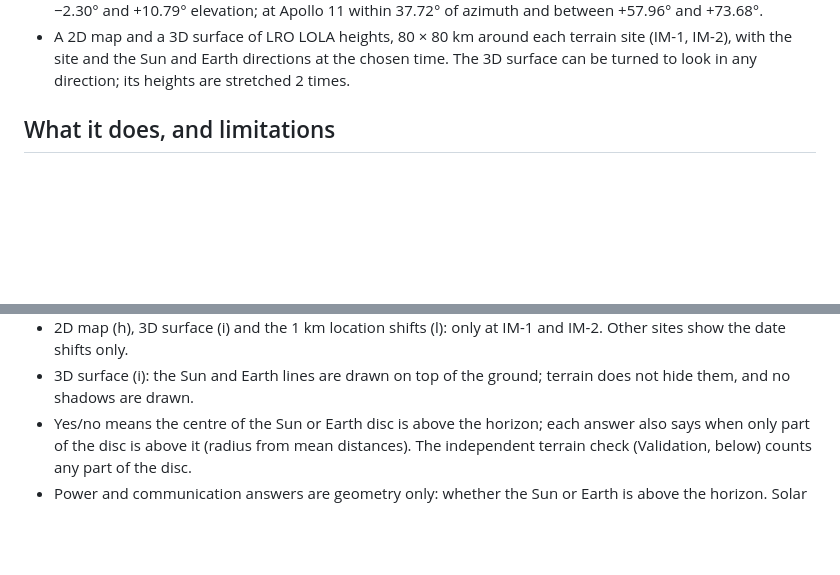
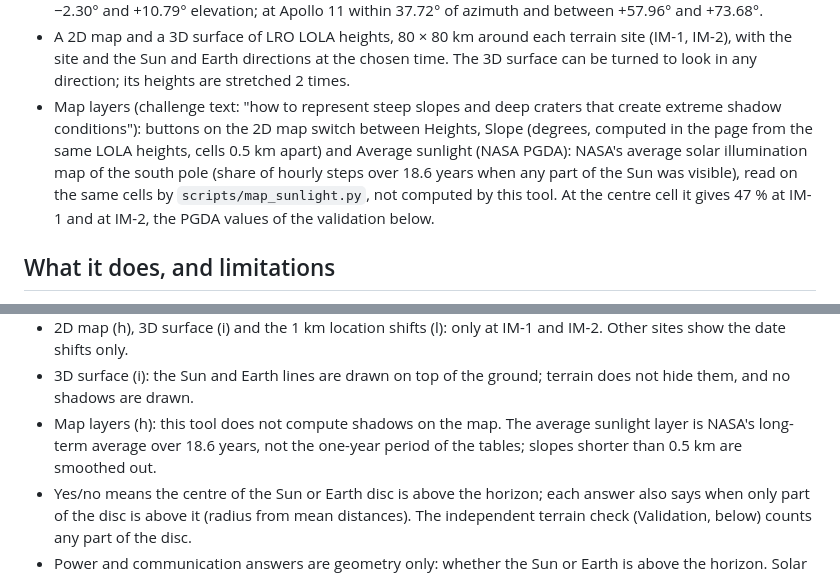
Before and after one commit to aimanmalib/spaceapps26, a Markdown page: README.md, 2 parts joined by grey strips. Drawn GitHub-style; blank space fills up the shorter version.

```diff
--- a/README.md
+++ b/README.md
@@ -109,6 +109,11 @@ Built:
   between −2.30° and +10.79° elevation; at Apollo 11 within 37.72° of azimuth and between +57.96° and +73.68°.
 - A 2D map and a 3D surface of LRO LOLA heights, 80 × 80 km around each terrain site (IM-1, IM-2), with the site and the Sun and
   Earth directions at the chosen time. The 3D surface can be turned to look in any direction; its heights are stretched 2 times.
+- Map layers (challenge text: "how to represent steep slopes and deep craters that create extreme shadow conditions"): buttons on
+  the 2D map switch between Heights, Slope (degrees, computed in the page from the same LOLA heights, cells 0.5 km apart) and
+  Average sunlight (NASA PGDA): NASA's average solar illumination map of the south pole (share of hourly steps over 18.6 years
+  when any part of the Sun was visible), read on the same cells by `scripts/map_sunlight.py`, not computed by this tool. At the
+  centre cell it gives 47 % at IM-1 and at IM-2, the PGDA values of the validation below.
 
 ## What it does, and limitations
 
@@ -124,6 +129,8 @@ Limitations:
 - Own coordinates (b): ideal sphere horizon only. Local terrain is not computed for own coordinates, even inside the LOLA grids.
 - 2D map (h), 3D surface (i) and the 1 km location shifts (l): only at IM-1 and IM-2. Other sites show the date shifts only.
 - 3D surface (i): the Sun and Earth lines are drawn on top of the ground; terrain does not hide them, and no shadows are drawn.
+- Map layers (h): this tool does not compute shadows on the map. The average sunlight layer is NASA's long-term average over
+  18.6 years, not the one-year period of the tables; slopes shorter than 0.5 km are smoothed out.
 - Yes/no means the centre of the Sun or Earth disc is above the horizon; each answer also says when only part of the disc is above
   it (radius from mean distances). The independent terrain check (Validation, below) counts any part of the disc.
 - Power and communication answers are geometry only: whether the Sun or Earth is above the horizon. Solar panel orientation, power
```
Also changed, not shown: docs/decisions/0036-map-slope-and-sunlight-layers.md (added, +29 -0 lines), docs/media/map-sunlight.png (added), 16 other files.
